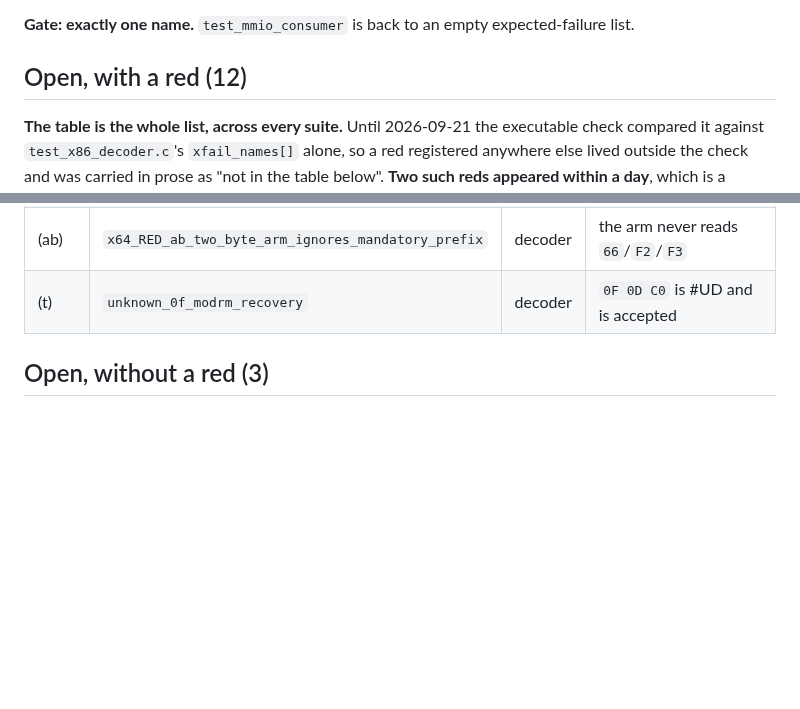
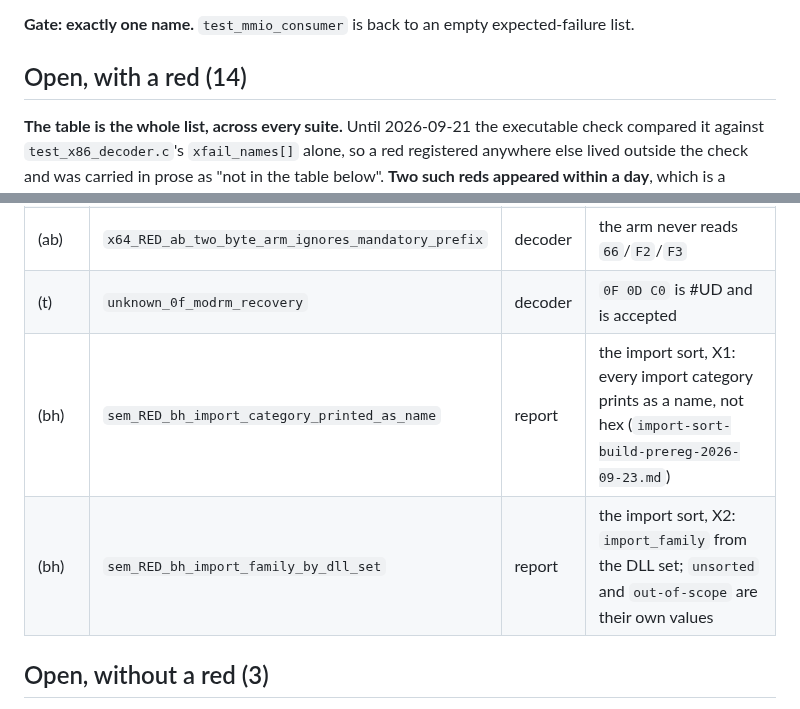
Before and after one commit to jeweledtech/bare-metal-forth, a Markdown page: docs/evidence/x64-open-register-2026-09-20.md, 2 parts joined by grey strips. Drawn GitHub-style; blank space fills up the shorter version.

Commit message:
evidence: register, (bh) two reds for the import sort (14 open)

```diff
--- a/docs/evidence/x64-open-register-2026-09-20.md
+++ b/docs/evidence/x64-open-register-2026-09-20.md
@@ -67,7 +67,7 @@ it:**
 **Gate: exactly one name.** `test_mmio_consumer` is back to an empty
 expected-failure list.
 
-## Open, with a red (12)
+## Open, with a red (14)
 
 **The table is the whole list, across every suite.** Until 2026-09-21
 the executable check compared it against `test_x86_decoder.c`'s
@@ -96,6 +96,8 @@ asserted so a renamed suite cannot shrink the union silently. The
 | (y) | `x64_RED_y_lea_register_form_invalid` | decoder | `8D C0` LEA register form is #UD |
 | (ab) | `x64_RED_ab_two_byte_arm_ignores_mandatory_prefix` | decoder | the arm never reads `66`/`F2`/`F3` |
 | (t) | `unknown_0f_modrm_recovery` | decoder | `0F 0D C0` is #UD and is accepted |
+| (bh) | `sem_RED_bh_import_category_printed_as_name` | report | the import sort, X1: every import category prints as a name, not hex (`import-sort-build-prereg-2026-09-23.md`) |
+| (bh) | `sem_RED_bh_import_family_by_dll_set` | report | the import sort, X2: `import_family` from the DLL set; `unsorted` and `out-of-scope` are their own values |
 
 ## Open, without a red (3)
 
```
